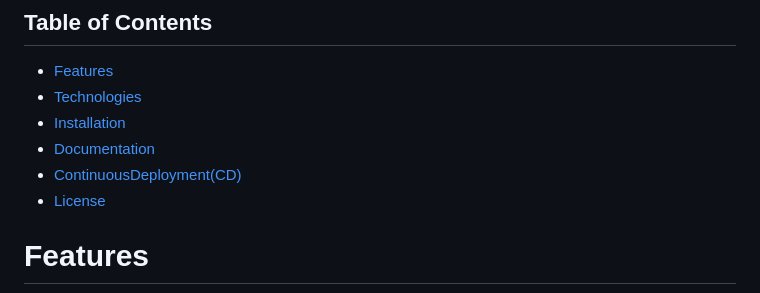
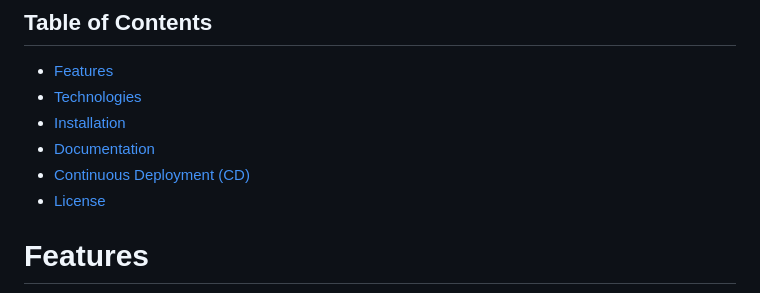
Before and after one commit to devStoyanov/FortiFlask, a Markdown page: README.md, the part around the change. GitHub-like rendering.

```diff
--- a/README.md
+++ b/README.md
@@ -8,7 +8,7 @@ Forti-flask is a RESTful API service that provides several endpoints  for intera
 - [Technologies](#technologies)
 - [Installation](#installation)
 - [Documentation](#documentation)
-- [ContinuousDeployment(CD)](#continuousdeployment(cd))
+- [Continuous Deployment (CD)](#continuousdeployment(cd))
 - [License](#license)
 
 
```
